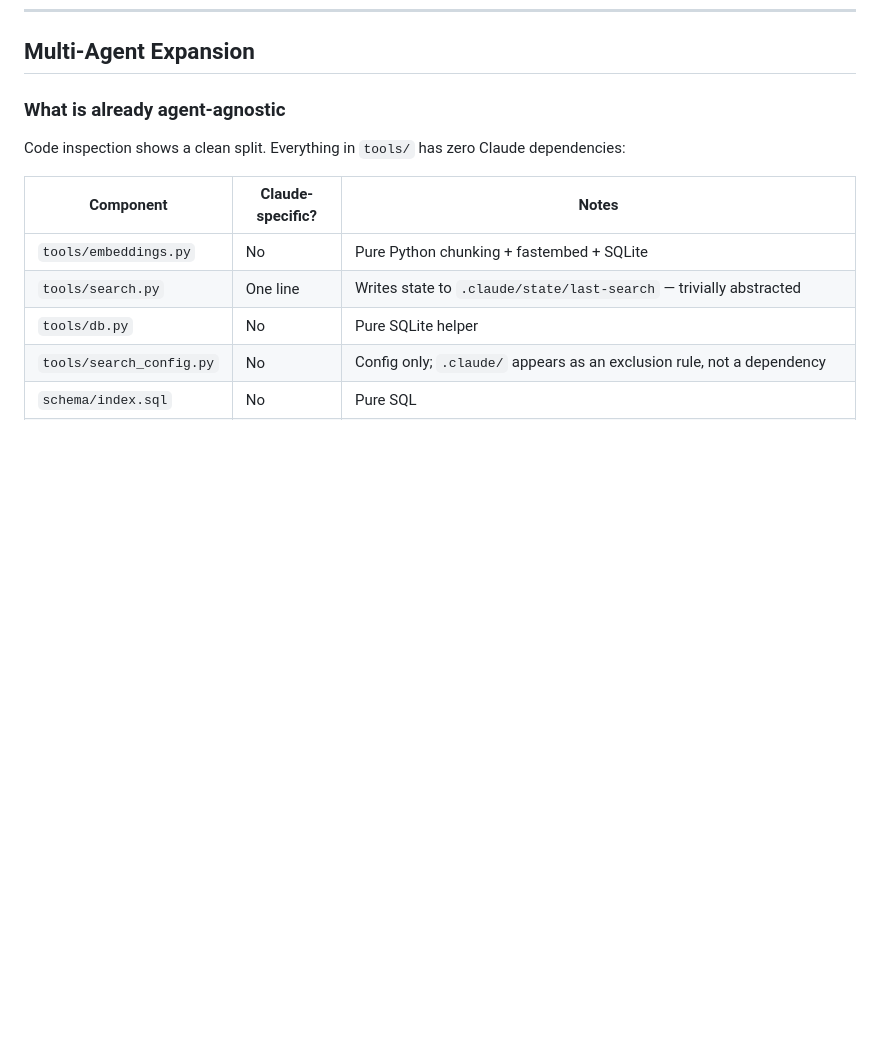
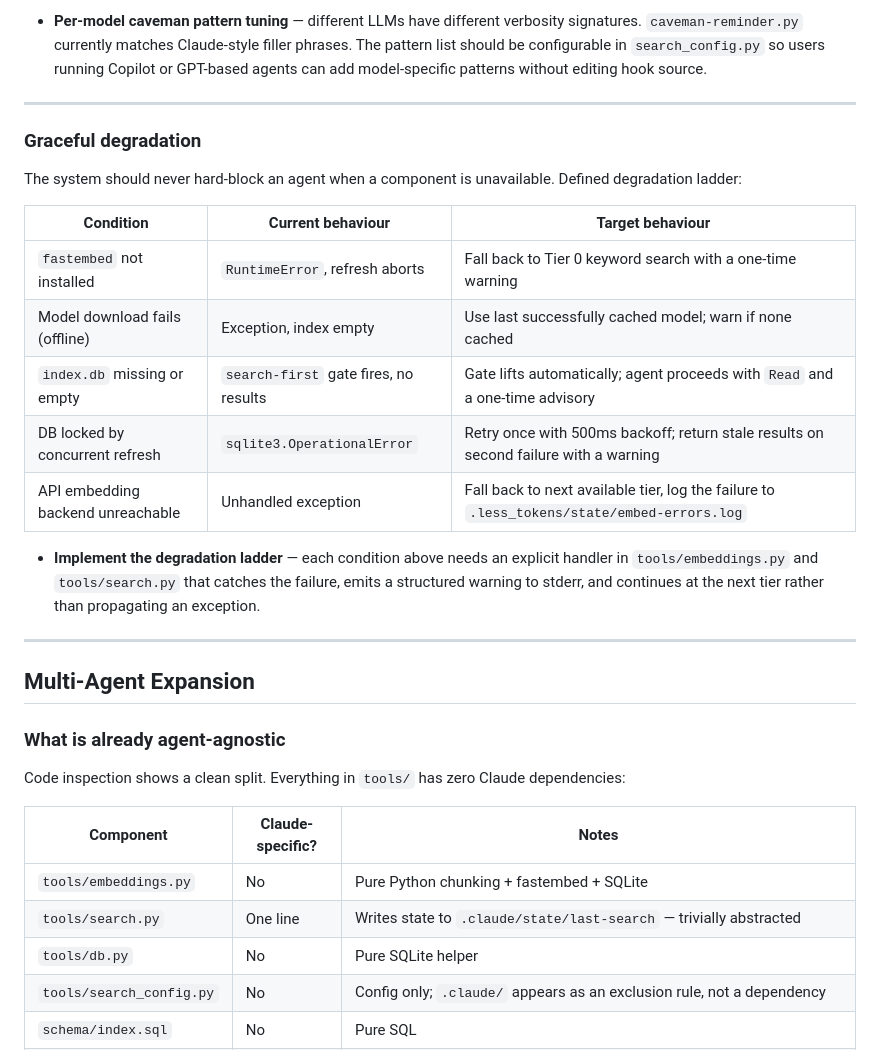
Before and after one commit to hofmockel/less_tokens, a Markdown page: BACKLOG.md, the part around one of its changes. Drawn GitHub-style; blank space fills up the shorter version.

```diff
--- a/BACKLOG.md
+++ b/BACKLOG.md
@@ -27,3 +71,22 @@ Remove the item from this file and add an entry to [CHANGELOG.md](CHANGELOG.md)
+- **Per-model caveman pattern tuning** — different LLMs have different verbosity signatures. `caveman-reminder.py` currently matches Claude-style filler phrases. The pattern list should be configurable in `search_config.py` so users running Copilot or GPT-based agents can add model-specific patterns without editing hook source.
+
+---
+
+### Graceful degradation
+
+The system should never hard-block an agent when a component is unavailable. Defined degradation ladder:
+
+| Condition | Current behaviour | Target behaviour |
+|---|---|---|
+| `fastembed` not installed | `RuntimeError`, refresh aborts | Fall back to Tier 0 keyword search with a one-time warning |
+| Model download fails (offline) | Exception, index empty | Use last successfully cached model; warn if none cached |
+| `index.db` missing or empty | `search-first` gate fires, no results | Gate lifts automatically; agent proceeds with `Read` and a one-time advisory |
+| DB locked by concurrent refresh | `sqlite3.OperationalError` | Retry once with 500ms backoff; return stale results on second failure with a warning |
+| API embedding backend unreachable | Unhandled exception | Fall back to next available tier, log the failure to `.less_tokens/state/embed-errors.log` |
+
+- **Implement the degradation ladder** — each condition above needs an explicit handler in `tools/embeddings.py` and `tools/search.py` that catches the failure, emits a structured warning to stderr, and continues at the next tier rather than propagating an exception.
+
+---
 ## Multi-Agent Expansion
 
 ### What is already agent-agnostic
```
Also changed, not shown: other parts of BACKLOG.md (+44 -0 lines).
